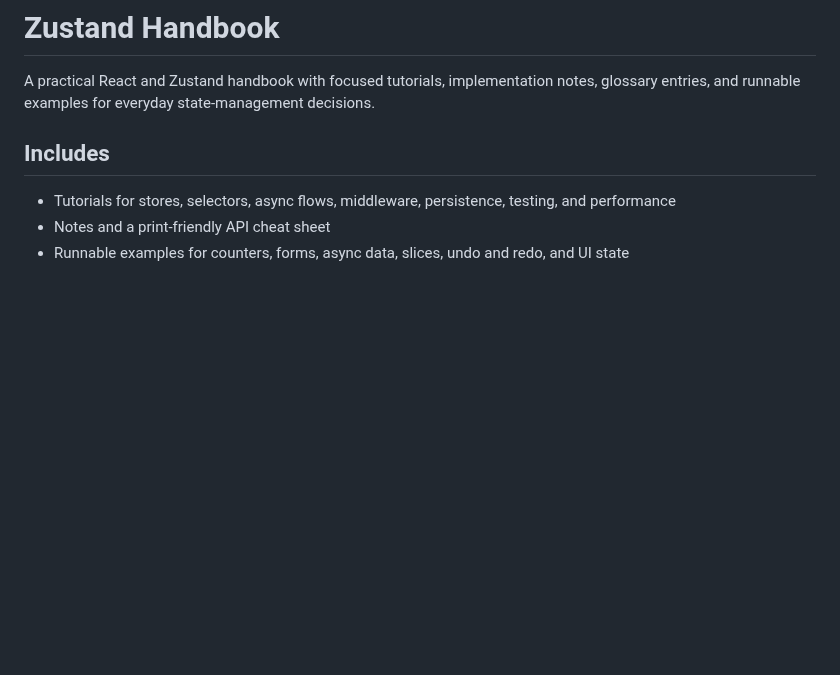
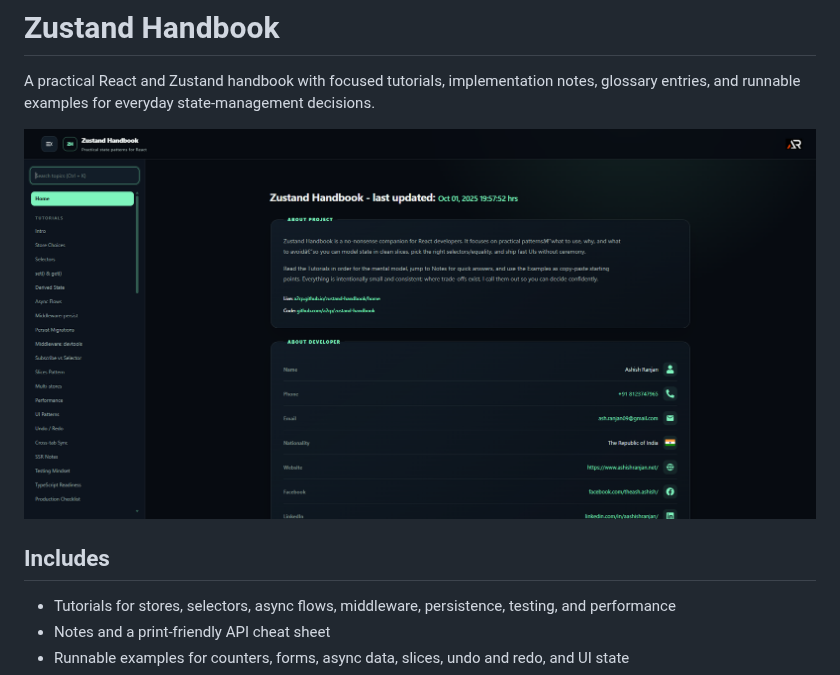
Before and after one commit to a2rp/zustand-handbook, a Markdown page: README.md, the part around the change. GitHub-like rendering; pictures changed too: screenshot.png (added); blank space fills up the shorter version.

Commit message:
Add README preview image

```diff
--- a/README.md
+++ b/README.md
@@ -1,6 +1,8 @@
 # Zustand Handbook
 
 A practical React and Zustand handbook with focused tutorials, implementation notes, glossary entries, and runnable examples for everyday state-management decisions.
+
+![Zustand Handbook preview](screenshot.png)
 
 ## Includes
 
```
